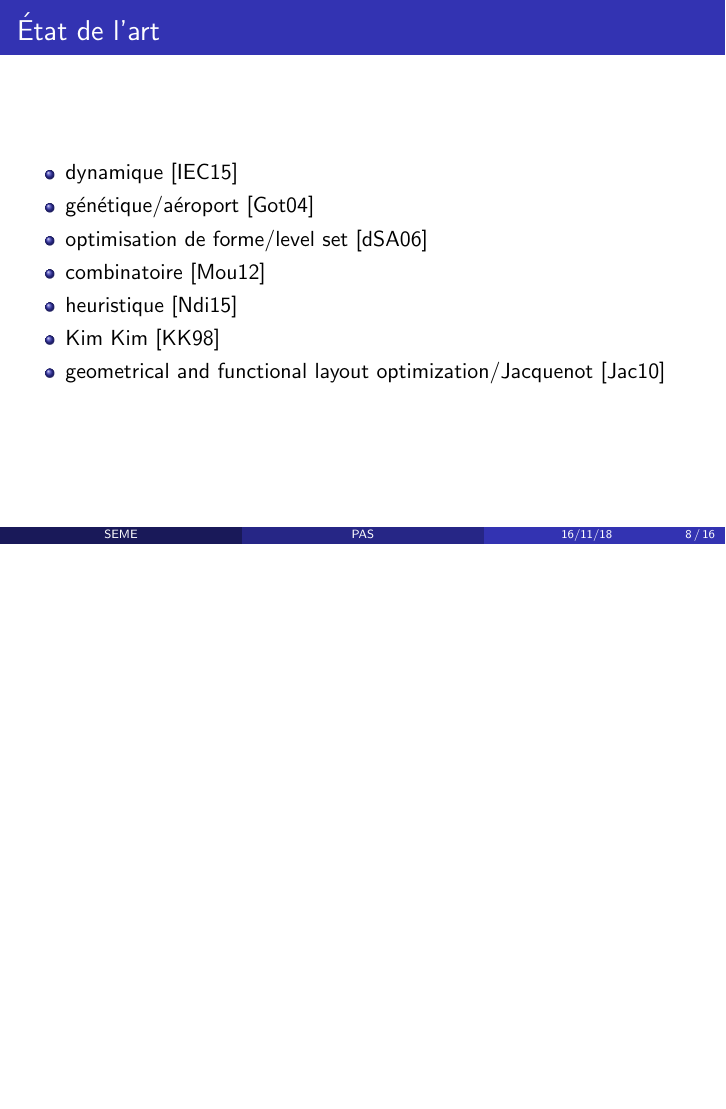
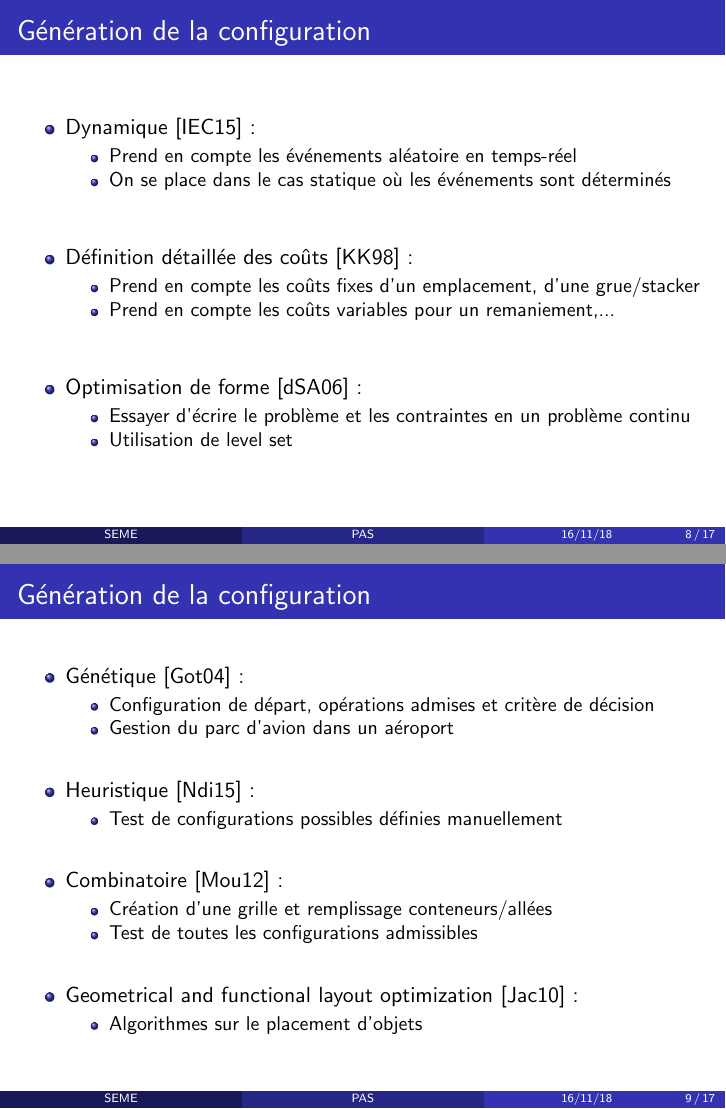
Before and after one commit to romainhild/pas, LaTeX slides (tex/presentation/presentation_1.tex, which reads tex/presentation/problem.tex): page 8 of 19 before the commit and pages 8 and 9 of 20 after it, the two joined at a grey line, the shorter picture padded with empty space. Compiled offline with pdfLaTeX.

Commit message:
up problem

```diff
--- a/tex/presentation/problem.tex
+++ b/tex/presentation/problem.tex
@@ -19,15 +19,51 @@
   \vfill
 \end{frame}
 
-\begin{frame}{\'Etat de l'art}
+\begin{frame}{Génération de la configuration}
   \begin{itemize}
-  \item dynamique \cite{rekik2015}
-  \item génétique/aéroport \cite{gotteland2004}
-  \item optimisation de forme/level set \cite{allaire2006}
-  \item combinatoire \cite{moussi2012}
-  \item heuristique \cite{ndiaye2015}
-  \item Kim Kim \cite{kim98}
-  \item geometrical and functional layout optimization/Jacquenot \cite{jacquenot2010}
+  \item Dynamique \cite{rekik2015}:
+    \begin{itemize}
+    \item Prend en compte les événements aléatoire en temps-réel
+    \item On se place dans le cas statique où les événements sont déterminés
+    \end{itemize}
+    \vfill
+  \item Définition détaillée des coûts \cite{kim98}:
+    \begin{itemize}
+    \item Prend en compte les coûts fixes d'un emplacement, d'une grue/stacker
+    \item Prend en compte les coûts variables pour un remaniement,...
+    \end{itemize}
+    \vfill
+  \item Optimisation de forme \cite{allaire2006}:
+    \begin{itemize}
+    \item Essayer d'écrire le problème et les contraintes en un problème continu
+    \item Utilisation de level set
+    \end{itemize}
+  \end{itemize}
+\end{frame}
+
+\begin{frame}{Génération de la configuration}
+  \begin{itemize}
+  \item Génétique \cite{gotteland2004}:
+    \begin{itemize}
+    \item Configuration de départ, opérations admises et critère de décision
+    \item Gestion du parc d'avion dans un aéroport
+    \end{itemize}
+    \vfill
+  \item Heuristique \cite{ndiaye2015}:
+    \begin{itemize}
+    \item Test de configurations possibles définies manuellement
+    \end{itemize}
+    \vfill
+  \item Combinatoire \cite{moussi2012}:
+    \begin{itemize}
+    \item Création d'une grille et remplissage conteneurs/allées
+    \item Test de toutes les configurations admissibles
+    \end{itemize}
+    \vfill
+  \item Geometrical and functional layout optimization \cite{jacquenot2010}:
+    \begin{itemize}
+    \item Algorithmes sur le placement d'objets
+    \end{itemize}
   \end{itemize}
 \end{frame}
 
```
